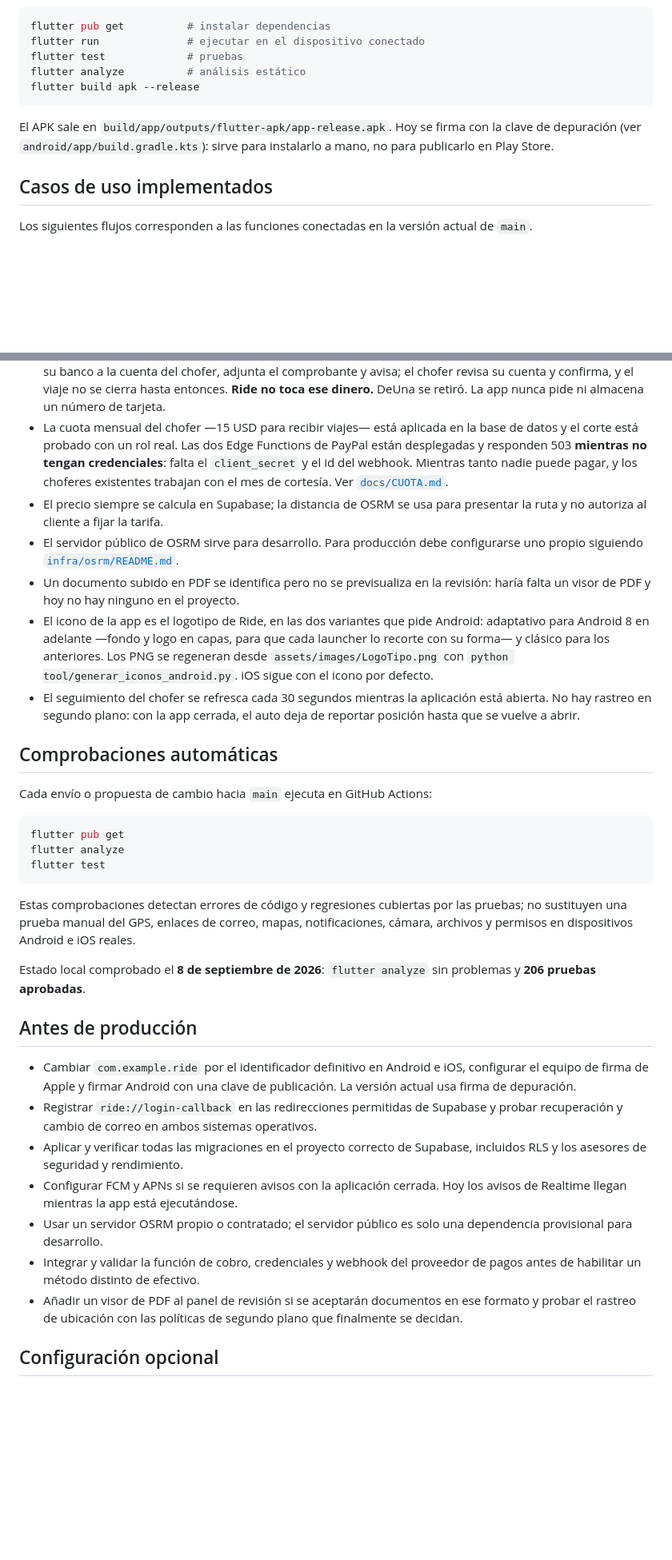
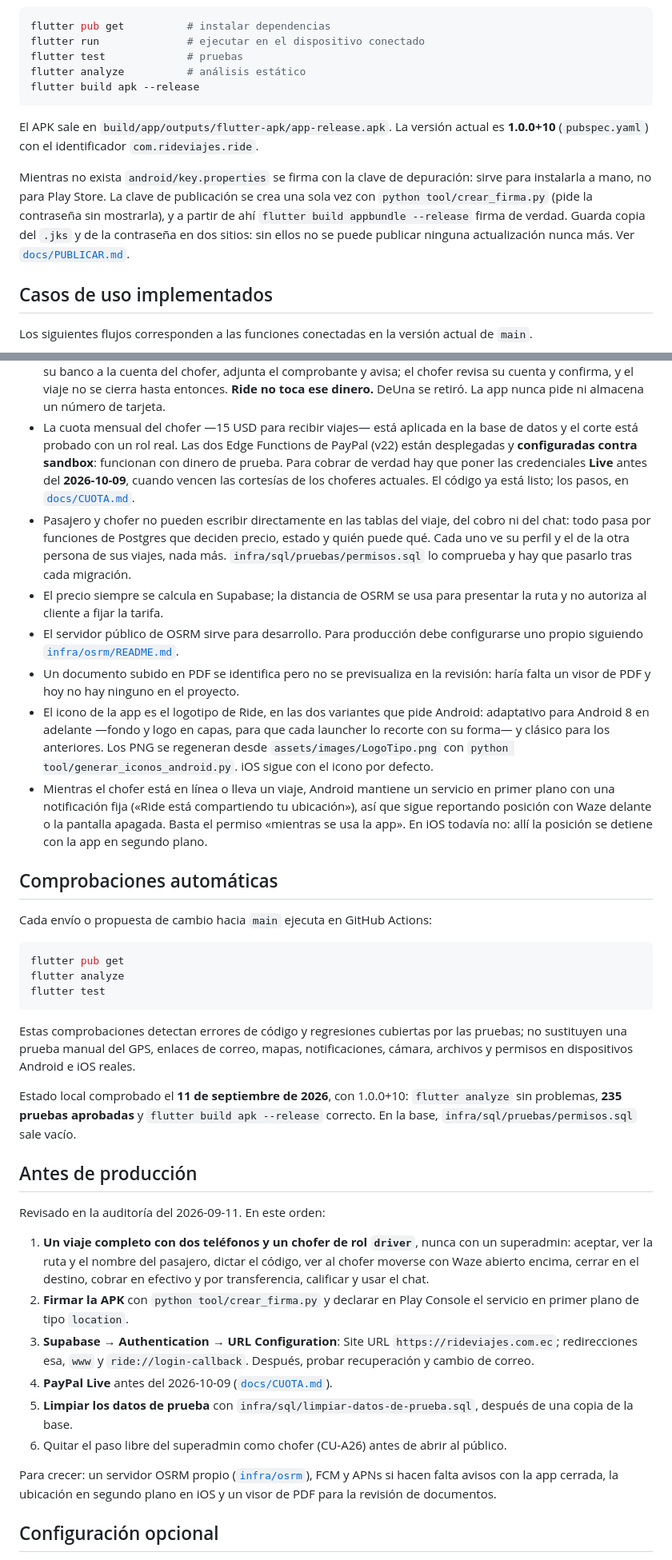
Before and after one commit to betzabxscobar/APPRIDE, a Markdown page: README.md, 2 parts joined by grey strips. Shown at 80% size. Drawn GitHub-style; blank space fills up the shorter version.

Commit message:
Pone el README al dia con lo de la auditoria y la version 1.0.0+10

````diff
--- a/README.md
+++ b/README.md
@@ -61,9 +62,17 @@ flutter analyze          # análisis estático
 flutter build apk --release
 ```
 
-El APK sale en `build/app/outputs/flutter-apk/app-release.apk`. Hoy se firma
-con la clave de depuración (ver `android/app/build.gradle.kts`): sirve para
-instalarlo a mano, no para publicarlo en Play Store.
+El APK sale en `build/app/outputs/flutter-apk/app-release.apk`. La versión
+actual es **1.0.0+10** (`pubspec.yaml`) con el identificador
+`com.rideviajes.ride`.
+
+Mientras no exista `android/key.properties` se firma con la clave de depuración:
+sirve para instalarla a mano, no para Play Store. La clave de publicación se
+crea una sola vez con `python tool/crear_firma.py` (pide la contraseña sin
+mostrarla), y a partir de ahí `flutter build appbundle --release` firma de
+verdad. Guarda copia del `.jks` y de la contraseña en dos sitios: sin ellos no se
+puede publicar ninguna actualización nunca más. Ver
+[`docs/PUBLICAR.md`](docs/PUBLICAR.md).
 
 ## Casos de uso implementados
 
@@ -455,10 +475,16 @@ de cortesía. El detalle está en [`docs/CUOTA.md`](docs/CUOTA.md).
   nunca pide ni almacena un número de tarjeta.
 - La cuota mensual del chofer —15 USD para recibir viajes— está aplicada en la
   base de datos y el corte está probado con un rol real. Las dos Edge Functions
-  de PayPal están desplegadas y responden 503 **mientras no tengan
-  credenciales**: falta el `client_secret` y el id del webhook. Mientras tanto
-  nadie puede pagar, y los choferes existentes trabajan con el mes de cortesía.
-  Ver [`docs/CUOTA.md`](docs/CUOTA.md).
+  de PayPal (v22) están desplegadas y **configuradas contra sandbox**: funcionan
+  con dinero de prueba. Para cobrar de verdad hay que poner las credenciales
+  **Live** antes del **2026-10-09**, cuando vencen las cortesías de los choferes
+  actuales. El código ya está listo; los pasos, en
+  [`docs/CUOTA.md`](docs/CUOTA.md#pasar-a-producción-live).
+- Pasajero y chofer no pueden escribir directamente en las tablas del viaje, del
+  cobro ni del chat: todo pasa por funciones de Postgres que deciden precio,
+  estado y quién puede qué. Cada uno ve su perfil y el de la otra persona de sus
+  viajes, nada más. `infra/sql/pruebas/permisos.sql` lo comprueba y hay que
+  pasarlo tras cada migración.
 - El precio siempre se calcula en Supabase; la distancia de OSRM se usa para
   presentar la ruta y no autoriza al cliente a fijar la tarifa.
 - El servidor público de OSRM sirve para desarrollo. Para producción debe
@@ -470,9 +496,11 @@ de cortesía. El detalle está en [`docs/CUOTA.md`](docs/CUOTA.md).
   que cada launcher lo recorte con su forma— y clásico para los anteriores. Los
   PNG se regeneran desde `assets/images/LogoTipo.png` con
   `python tool/generar_iconos_android.py`. iOS sigue con el icono por defecto.
-- El seguimiento del chofer se refresca cada 30 segundos mientras la aplicación
-  está abierta. No hay rastreo en segundo plano: con la app cerrada, el auto
-  deja de reportar posición hasta que se vuelve a abrir.
+- Mientras el chofer está en línea o lleva un viaje, Android mantiene un
+  servicio en primer plano con una notificación fija («Ride está compartiendo tu
+  ubicación»), así que sigue reportando posición con Waze delante o la pantalla
+  apagada. Basta el permiso «mientras se usa la app». En iOS todavía no: allí la
+  posición se detiene con la app en segundo plano.
 
 ## Comprobaciones automáticas
 
@@ -488,27 +516,34 @@ Estas comprobaciones detectan errores de código y regresiones cubiertas por las
 pruebas; no sustituyen una prueba manual del GPS, enlaces de correo, mapas,
 notificaciones, cámara, archivos y permisos en dispositivos Android e iOS reales.
 
-Estado local comprobado el **8 de septiembre de 2026**: `flutter analyze` sin
-problemas y **206 pruebas aprobadas**.
+Estado local comprobado el **11 de septiembre de 2026**, con 1.0.0+10:
+`flutter analyze` sin problemas, **235 pruebas aprobadas** y
+`flutter build apk --release` correcto. En la base,
+`infra/sql/pruebas/permisos.sql` sale vacío.
 
 ## Antes de producción
 
-- Cambiar `com.example.ride` por el identificador definitivo en Android e iOS,
-  configurar el equipo de firma de Apple y firmar Android con una clave de
-  publicación. La versión actual usa firma de depuración.
-- Registrar `ride://login-callback` en las redirecciones permitidas de Supabase y
-  probar recuperación y cambio de correo en ambos sistemas operativos.
-- Aplicar y verificar todas las migraciones en el proyecto correcto de Supabase,
-  incluidos RLS y los asesores de seguridad y rendimiento.
-- Configurar FCM y APNs si se requieren avisos con la aplicación cerrada. Hoy los
-  avisos de Realtime llegan mientras la app está ejecutándose.
-- Usar un servidor OSRM propio o contratado; el servidor público es solo una
-  dependencia provisional para desarrollo.
-- Integrar y validar la función de cobro, credenciales y webhook del proveedor de
-  pagos antes de habilitar un método distinto de efectivo.
-- Añadir un visor de PDF al panel de revisión si se aceptarán documentos en ese
-  formato y probar el rastreo de ubicación con las políticas de segundo plano
-  que finalmente se decidan.
+Revisado en la auditoría del 2026-09-11. En este orden:
+
+1. **Un viaje completo con dos teléfonos y un chofer de rol `driver`**, nunca
+   con un superadmin: aceptar, ver la ruta y el nombre del pasajero, dictar el
+   código, ver al chofer moverse con Waze abierto encima, cerrar en el destino,
+   cobrar en efectivo y por transferencia, calificar y usar el chat.
+2. **Firmar la APK** con `python tool/crear_firma.py` y declarar en Play Console
+   el servicio en primer plano de tipo `location`.
+3. **Supabase → Authentication → URL Configuration**: Site URL
+   `https://rideviajes.com.ec`; redirecciones esa, `www` y `ride://login-callback`.
+   Después, probar recuperación y cambio de correo.
+4. **PayPal Live** antes del 2026-10-09
+   ([`docs/CUOTA.md`](docs/CUOTA.md#pasar-a-producción-live)).
+5. **Limpiar los datos de prueba** con `infra/sql/limpiar-datos-de-prueba.sql`,
+   después de una copia de la base.
+6. Quitar el paso libre del superadmin como chofer (CU-A26) antes de abrir al
+   público.
+
+Para crecer: un servidor OSRM propio ([`infra/osrm`](infra/osrm/README.md)), FCM
+y APNs si hacen falta avisos con la app cerrada, la ubicación en segundo plano
+en iOS y un visor de PDF para la revisión de documentos.
 
 ## Configuración opcional
 
````
Also changed, not shown: other parts of README.md (+16 -4 lines).
